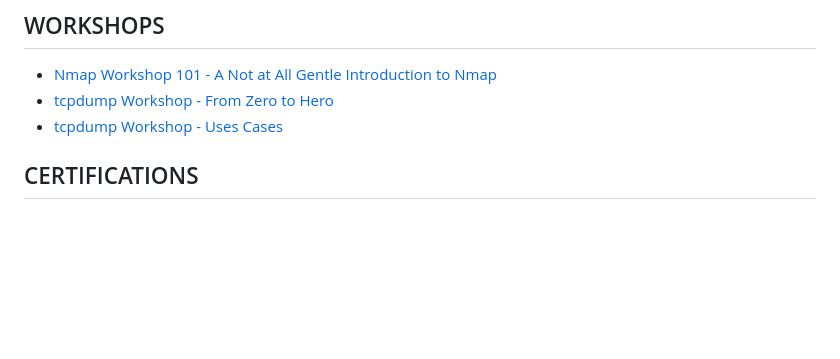
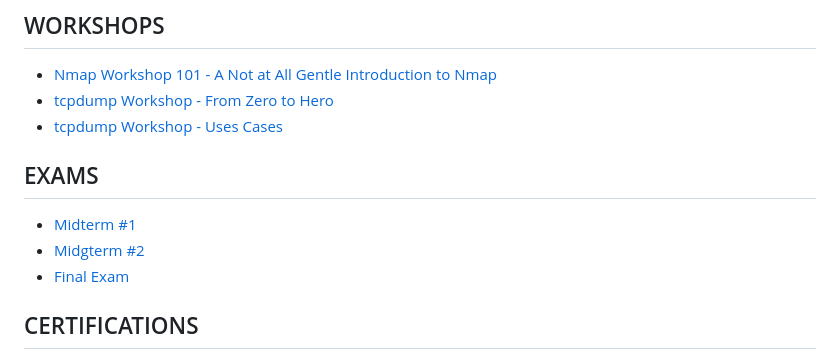
Before and after one commit to UAMayab/infosec, a Markdown page: README.md, the part around the change. GitHub-like rendering; blank space fills up the shorter version.

Commit message:
Updated main README

```diff
--- a/README.md
+++ b/README.md
@@ -20,6 +20,11 @@ Welcome to your journey into the essential field of cybersecurity. In our increa
 - [Nmap Workshop 101 - A Not at All Gentle Introduction to Nmap](nmap101.md)
 - [tcpdump Workshop - From Zero to Hero](workshops/tcpdump_workshop_guide.md)
 - [tcpdump Workshop - Uses Cases](workshops/tcpdump_use_cases.md)
+
+## EXAMS
+- [Midterm #1](exams/midterm1/README.md)
+- [Midgterm #2]()
+- [Final Exam]()
 
 ## CERTIFICATIONS
 
```
